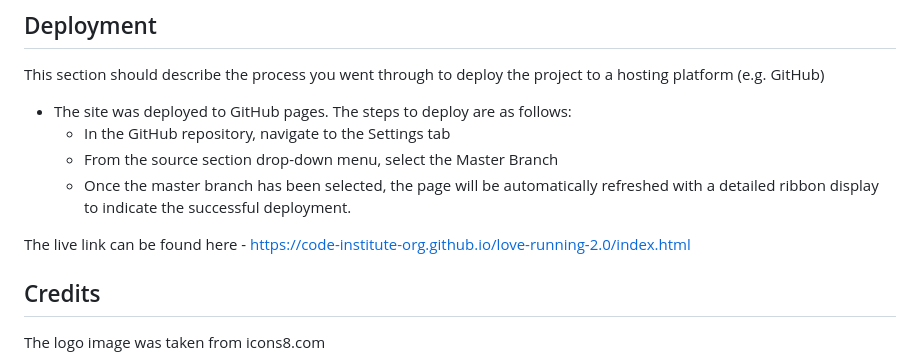
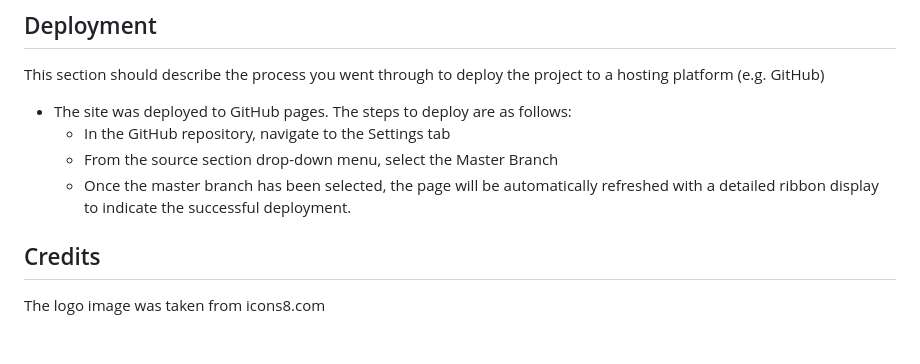
Before and after one commit to Leonardo-Cardoso-ie/password_generator, a Markdown page: README.md, the part around the change. GitHub-like rendering; blank space fills up the shorter version.

Commit message:
Update README.md
delete the live link that was wrong

```diff
--- a/README.md
+++ b/README.md
@@ -77,7 +77,7 @@ This section should describe the process you went through to deploy the project
   - From the source section drop-down menu, select the Master Branch
   - Once the master branch has been selected, the page will be automatically refreshed with a detailed ribbon display to indicate the successful deployment.
 
-The live link can be found here - https://code-institute-org.github.io/love-running-2.0/index.html
+
 
 
 ## Credits
```
